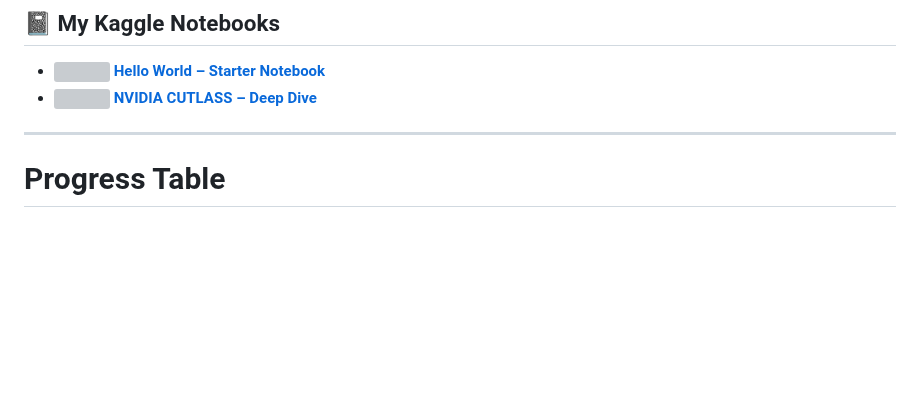
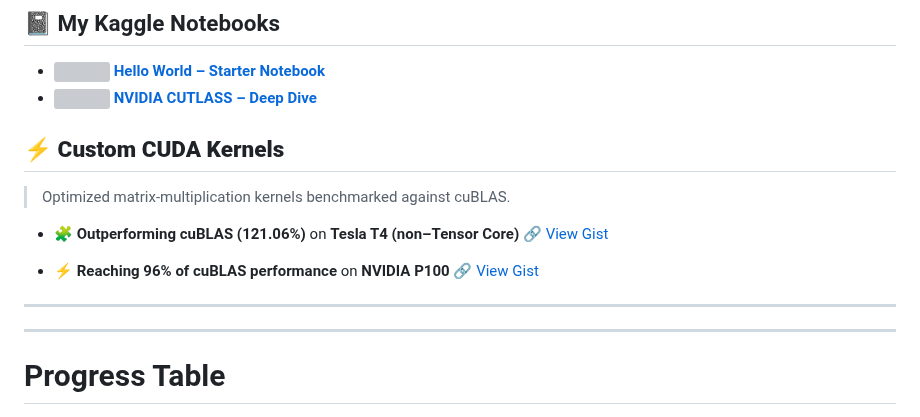
Before and after one commit to bikrammajhi/100-days-of-GPU, a Markdown page: README.md, the part around the change. Drawn GitHub-style; blank space fills up the shorter version; grey boxes are pictures that could not be loaded.

Commit message:
Custom CUDA Kernels

```diff
--- a/README.md
+++ b/README.md
@@ -28,6 +28,17 @@ This repository is a public log of my learning, experiments, and projects as I d
 - [<img src="https://www.kaggle.com/static/images/favicon.ico" width="18"/> **Hello World – Starter Notebook**](https://www.kaggle.com/code/bikrammajhi22/hello-world)
 - [<img src="https://www.kaggle.com/static/images/favicon.ico" width="18"/> **NVIDIA CUTLASS – Deep Dive**](https://www.kaggle.com/code/bikrammajhi22/nvidia-cutlas)
 
+## ⚡ **Custom CUDA Kernels**
+
+> Optimized matrix-multiplication kernels benchmarked against cuBLAS.
+
+* 🧩 **Outperforming cuBLAS (121.06%)** on **Tesla T4 (non–Tensor Core)**
+  🔗 [View Gist](https://gist.github.com/bikrammajhi/1892de169821509c819761abd6bd758e)
+
+* ⚡ **Reaching 96% of cuBLAS performance** on **NVIDIA P100**
+  🔗 [View Gist](https://gist.github.com/bikrammajhi/372864a2a8abbed01fc977b4b0c125ed)
+
+---
 ---
 
 # Progress Table
```
